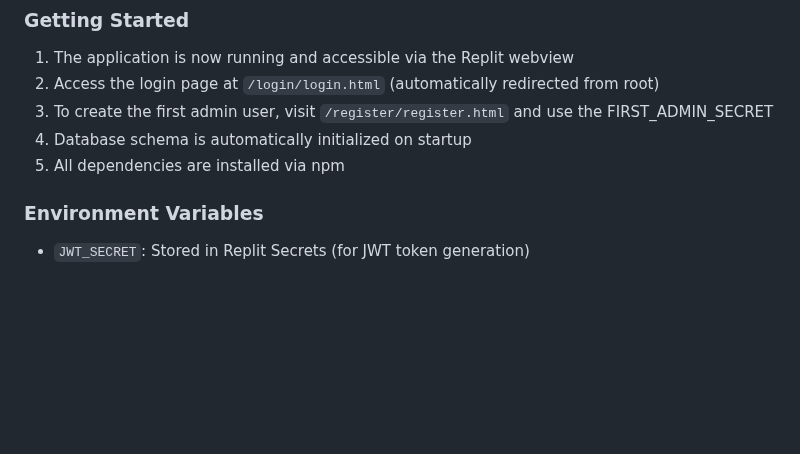
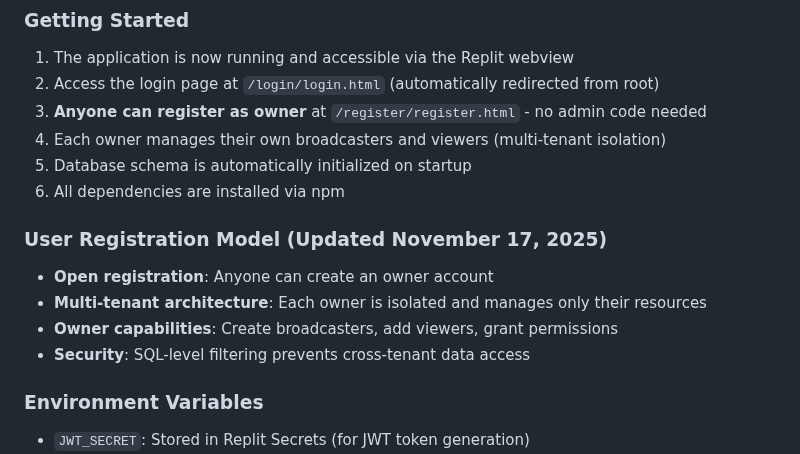
Before and after one commit to GeniusJoyTech/livestream, a Markdown page: replit.md, the part around the change. GitHub-like rendering; blank space fills up the shorter version.

Commit message:
Update registration process to allow anyone to create an owner account
Change the user registration flow from requiring a FIRST_ADMIN_SECRET to open registration for owner accounts, enabling multi-tenant isolation and individual resource management.

Replit-Commit-Author: Agent
Replit-Commit-Session-Id: 6d400f68-e1e7-4964-b8da-fe89b611caaf
Replit-Commit-Checkpoint-Type: full_checkpoint
Replit-Commit-Event-Id: 3644db39-05c1-4339-b6d4-aed8a42c2165
Replit-Commit-Screenshot-Url: https://storage.googleapis.com/screenshot-production-us-central1/a7bece13-4095-4954-9083-3feeb1b9adad/6d400f68-e1e7-4964-b8da-fe89b611caaf/lGFCVI0

```diff
--- a/replit.md
+++ b/replit.md
@@ -18,9 +18,16 @@ None specified yet.
 ### Getting Started
 1. The application is now running and accessible via the Replit webview
 2. Access the login page at `/login/login.html` (automatically redirected from root)
-3. To create the first admin user, visit `/register/register.html` and use the FIRST_ADMIN_SECRET
-4. Database schema is automatically initialized on startup
-5. All dependencies are installed via npm
+3. **Anyone can register as owner** at `/register/register.html` - no admin code needed
+4. Each owner manages their own broadcasters and viewers (multi-tenant isolation)
+5. Database schema is automatically initialized on startup
+6. All dependencies are installed via npm
+
+### User Registration Model (Updated November 17, 2025)
+- **Open registration**: Anyone can create an owner account
+- **Multi-tenant architecture**: Each owner is isolated and manages only their resources
+- **Owner capabilities**: Create broadcasters, add viewers, grant permissions
+- **Security**: SQL-level filtering prevents cross-tenant data access
 
 ### Environment Variables
 - `JWT_SECRET`: Stored in Replit Secrets (for JWT token generation)
```
